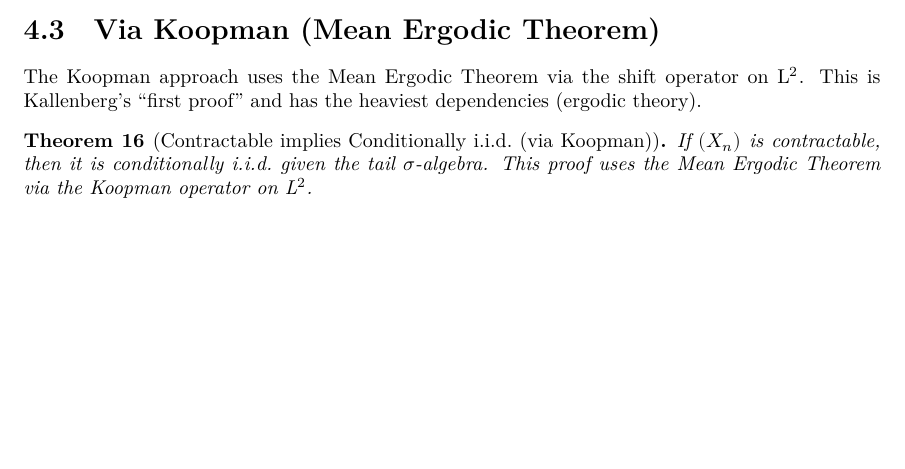
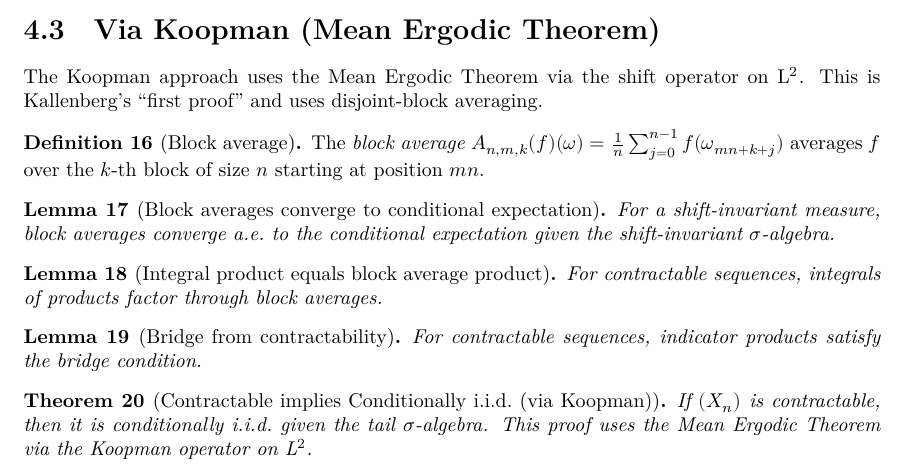
Before and after one commit to cameronfreer/exchangeability, a LaTeX document (blueprint/src/print.tex, which reads blueprint/src/content.tex): part of page 6 of 8, cut so that both start at the same text, the shorter picture padded with empty space. Compiled offline with XeLaTeX.

Commit message:
Update blueprint with L² and Koopman proof annotations
- Add \lean{} and \leanok annotations for L² proof theorem
- Add detailed Koopman proof machinery: blockAvg, convergence lemma,
  integral product lemma, and bridge from contractability
- Reference actual Lean declarations for all new entries

Co-Authored-By: Claude Opus 4.5 <noreply@anthropic.com>

```diff
--- a/blueprint/src/content.tex
+++ b/blueprint/src/content.tex
@@ -174,11 +176,46 @@ This is Kallenberg's ``second proof'' and has the lightest dependencies.
 \section{Via Koopman (Mean Ergodic Theorem)}
 
 The Koopman approach uses the Mean Ergodic Theorem via the shift operator on L$^2$.
-This is Kallenberg's ``first proof'' and has the heaviest dependencies (ergodic theory).
+This is Kallenberg's ``first proof'' and uses disjoint-block averaging.
+
+\begin{definition}[Block average]
+  \label{def:blockAvg}
+  \lean{Exchangeability.DeFinetti.ViaKoopman.blockAvg}
+  \leanok
+  The \emph{block average} $A_{n,m,k}(f)(\omega) = \frac{1}{n} \sum_{j=0}^{n-1} f(\omega_{mn+k+j})$
+  averages $f$ over the $k$-th block of size $n$ starting at position $mn$.
+\end{definition}
+
+\begin{lemma}[Block averages converge to conditional expectation]
+  \label{lem:blockAvg_tendsto}
+  \lean{Exchangeability.DeFinetti.ViaKoopman.blockAvg_tendsto_condExp}
+  \leanok
+  \uses{def:blockAvg}
+  For a shift-invariant measure, block averages converge a.e.\ to the conditional
+  expectation given the shift-invariant $\sigma$-algebra.
+\end{lemma}
+
+\begin{lemma}[Integral product equals block average product]
+  \label{lem:integral_prod_blockAvg}
+  \lean{Exchangeability.DeFinetti.ViaKoopman.integral_prod_eq_integral_blockAvg}
+  \leanok
+  \uses{def:blockAvg, def:contractable}
+  For contractable sequences, integrals of products factor through block averages.
+\end{lemma}
+
+\begin{lemma}[Bridge from contractability]
+  \label{lem:indicator_product_bridge_contractable}
+  \lean{Exchangeability.DeFinetti.indicator_product_bridge_contractable}
+  \leanok
+  \uses{def:contractable}
+  For contractable sequences, indicator products satisfy the bridge condition.
+\end{lemma}
 
 \begin{theorem}[Contractable implies Conditionally i.i.d.\ (via Koopman)]
   \label{thm:conditionallyIID_of_contractable_Koopman}
-  \uses{def:contractable, def:conditionallyIID}
+  \lean{Exchangeability.DeFinetti.conditionallyIID_of_contractable_viaKoopman}
+  \leanok
+  \uses{def:contractable, def:conditionallyIID, lem:blockAvg_tendsto, lem:integral_prod_blockAvg, lem:indicator_product_bridge_contractable}
   If $(X_n)$ is contractable, then it is conditionally i.i.d.\ given the tail $\sigma$-algebra.
   This proof uses the Mean Ergodic Theorem via the Koopman operator on L$^2$.
 \end{theorem}
```
Also changed, not shown: blueprint/src/content.tex (2 more changed lines).
